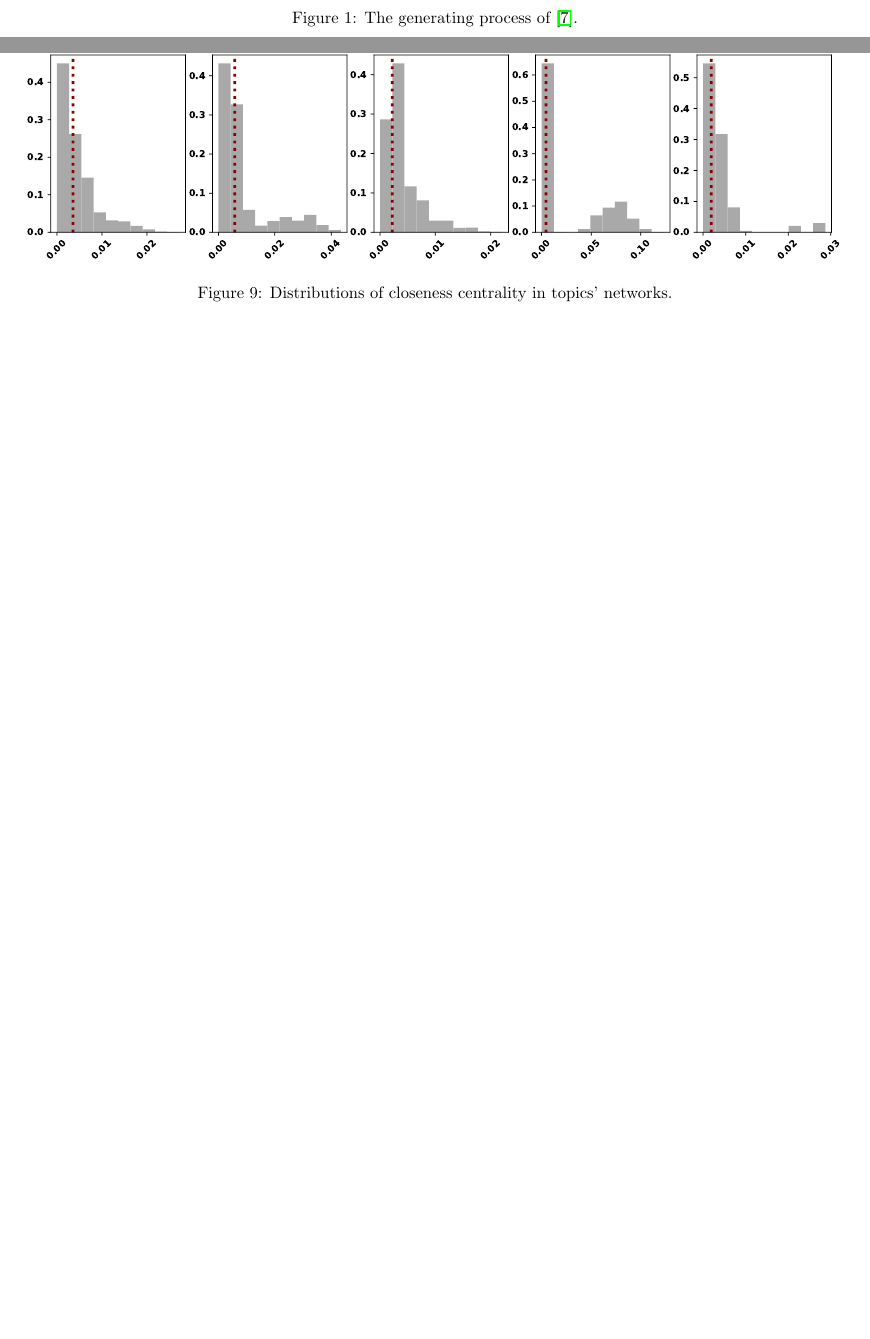
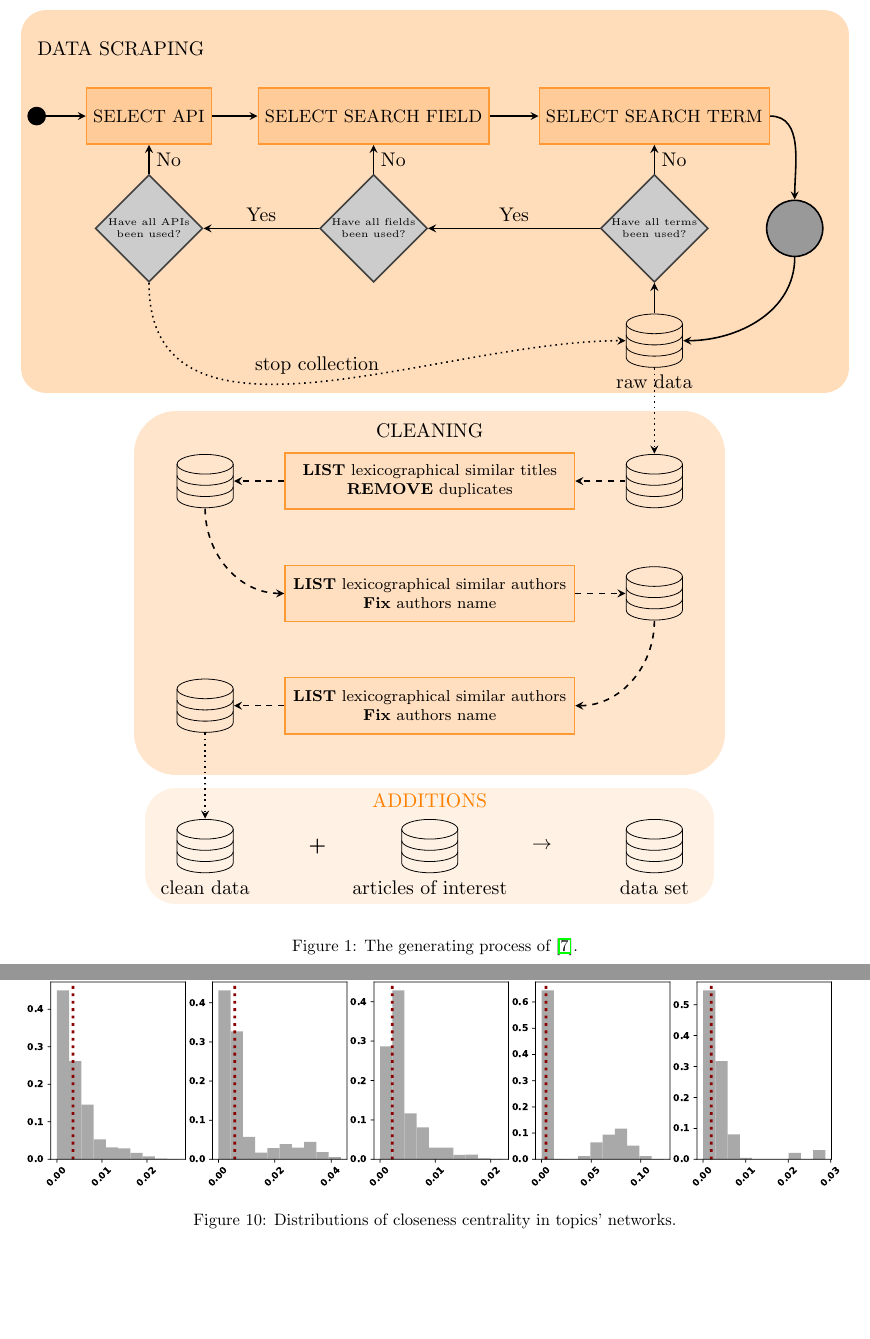
Before and after one commit to Nikoleta-v3/bibliometric-study-of-the-prisoners-dilemma, a LaTeX paper (main.tex, which reads assets/tex/data_collection_diagram.tex): two parts of pages 3 and 20 of 20 before the commit and two parts of pages 4 and 21 of 21 after it, joined at a grey line, cut at the place of the change, the shorter picture padded with empty space. Compiled offline with pdfLaTeX; a LaTeX package or settings file that is missing is left out.

Commit message:
compile document

```diff
--- /dev/null
+++ b/assets/tex/data_collection_diagram.tex
@@ -0,0 +1,147 @@
+\documentclass[border=10pt]{standalone}
+
+\usepackage{tikz}
+\usetikzlibrary{arrows,shapes,snakes,automata,backgrounds,petri}
+\usetikzlibrary{shapes.geometric}
+\usepackage[version=0.96]{pgf}
+
+\begin{document}
+
+\begin{tikzpicture}[node distance=1.3cm,>=stealth,bend angle=45,auto]
+
+\tikzstyle{place}=[rectangle,thick,draw=orange!80,fill=orange!40, minimum size=10mm,
+font=\small]
+\tikzstyle{red place}=[circle, thick, draw=black, fill=gray!80, minimum
+size=10mm]
+
+\tikzstyle{transition}=[diamond,thick,draw=black!75,
+                fill=black!20,minimum size=6mm, font=\tiny, text width=4.5em, text badly centered, node distance=3cm, inner sep=0pt]
+
+\makeatletter
+\tikzset{
+    database/.style={
+        path picture={
+            \draw (0, 1.5*\database@segmentheight) circle [x radius=\database@radius,y radius=\database@aspectratio*\database@radius];
+            \draw (-\database@radius, 0.5*\database@segmentheight) arc [start angle=180,end angle=360,x radius=\database@radius, y radius=\database@aspectratio*\database@radius];
+            \draw (-\database@radius,-0.5*\database@segmentheight) arc [start angle=180,end angle=360,x radius=\database@radius, y radius=\database@aspectratio*\database@radius];
+            \draw (-\database@radius,1.5*\database@segmentheight) -- ++(0,-3*\database@segmentheight) arc [start angle=180,end angle=360,x radius=\database@radius, y radius=\database@aspectratio*\database@radius] -- ++(0,3*\database@segmentheight);
+        },
+        minimum width=2*\database@radius + \pgflinewidth,
+        minimum height=3*\database@segmentheight + 2*\database@aspectratio*\database@radius + \pgflinewidth,
+    },
+    database segment height/.store in=\database@segmentheight,
+    database radius/.store in=\database@radius,
+    database aspect ratio/.store in=\database@aspectratio,
+    database segment height=0.1cm,
+    database radius=0.25cm,
+    database aspect ratio=0.35,
+}
+\makeatother
+
+\node (title) at (-.5, 1.2) {DATA SCRAPING};
+\node [circle, black, fill=black] (start) at (-2,0) {};
+\node [place] (api) at (0, 0) {SELECT API};
+\node [place] (field) at (4, 0) {SELECT SEARCH FIELD};
+\node [place] (term) at (9, 0) {SELECT SEARCH TERM};
+
+\node [red place] (arcas) at (11.5, -2) {};
+\node[database,label=below:raw data,database radius=.5cm,database segment
+height=0.2cm] (db) at (9,-4) {};
+
+\node [transition] (if_term) at (9, -2) {Have all terms been used?};
+\node [transition] (if_field) at (4, -2) {Have all fields been used?};
+\node [transition] (if_api) at (0, -2) {Have all APIs been used?};
+
+\begin{pgfonlayer}{background}
+    \filldraw [line width=9mm, join=round,orange!27]
+      (title.north  -| start.east)  rectangle (db.south  -| arcas.east);
+  \end{pgfonlayer}
+
+\draw (start) edge[out=0, in=180, ->, thick] node [] {} (api);
+\draw (api) edge[out=0, in=180, ->, thick] node [] {} (field);
+\draw (field) edge[out=0, in=180, ->, thick] node [] {} (term);
+\draw (term) edge[out=0, in=90, ->, thick] node [] {} (arcas);
+\draw (arcas) edge[out=-90, in=0, ->, thick] node [] {} (db);
+\draw (db) edge[out=90, in=-90, ->, thick] node [] {} (if_term);
+
+
+\draw (if_term) edge[out=90, in=-90, ->, thick] node [right] {No} (term);
+\draw (if_term) edge[out=180, in=0, ->, thick] node [above] {Yes} (if_field);
+
+\draw (if_field) edge[out=90, in=-90, ->, thick] node [right] {No} (field);
+\draw (if_field) edge[out=180, in=0, ->, thick] node [above] {Yes} (if_api);
+
+\draw (if_api) edge[out=90, in=-90, ->, thick] node [right] {No} (api);
+\draw (if_api) edge[out=-90, in=180, ->, thick, dotted] node [above] {stop
+collection} (db);
+
+% second layer
+
+\node [database,database radius=.5cm,database segment
+height=0.2cm] (db_to_clean) at (9, -6.5) {};
+
+\draw (db) edge[out=-90, in=90, ->, thick, dotted] node [above] {} (db_to_clean);
+
+\node [place, draw=orange!80, fill=orange!25, font=\footnotesize, text width=14em, text badly centered] (titles) at (5,
+-6.5) {\textbf{LIST} lexicographical similar titles \textbf{REMOVE} duplicates};
+
+\draw (db_to_clean) edge[out=180, in=0, ->, thick, dashed] node  {} (titles);
+
+\node at (5, -5.6) {CLEANING};
+\node [database,database radius=.5cm,database segment
+height=0.2cm] (db_left) at (1, -6.5) {};
+
+\draw (titles) edge[out=180, in=0, ->, thick, dashed] node  {} (db_left);
+
+\node [place, draw=orange!80, fill=orange!25, font=\footnotesize, text width=14em, text badly centered] (authors) at (5,
+-8.5) {\textbf{LIST} lexicographical similar authors \textbf{Fix} authors name};
+
+\draw (db_left) edge[out=-90, in=180, ->, thick, dashed] node  {} (authors);
+
+\node [database,database radius=.5cm,database segment
+height=0.2cm] (db_right) at (9, -8.5) {};
+
+\draw (authors) edge[out=0, in=180, ->, thick, dashed] node  {} (db_right);
+
+\node [place, draw=orange!80, fill=orange!25, font=\footnotesize, text width=14em, text badly centered] (entries) at (5,
+-10.5) {\textbf{LIST} lexicographical similar authors \textbf{Fix} authors
+name};
+
+\draw (db_right) edge[out=-90, in=0, ->, thick, dashed] node  {} (entries);
+
+\node [database,database radius=.5cm,database segment
+height=0.2cm] (db_low) at (1, -10.5) {};
+
+\draw (entries) edge[out=180, in=0, ->, thick, dashed] node  {} (db_low);
+
+\begin{pgfonlayer}{background}
+    \filldraw [line width=15mm, join=round,orange!20]
+      (db_left.north  -| db_left.west)  rectangle (db_low.south  -| db_right.east);
+\end{pgfonlayer}
+
+% last layer
+
+\node[database,label=below:clean data,database radius=.5cm,database segment
+height=0.2cm] (db_clean) at (1,-13) {};
+
+\draw (db_low) edge[out=-90, in=90, ->, thick, dotted] node [above] {} (db_clean);
+
+\node at (3, -13) {\textbf{+}};
+
+\node[database,label=below:articles of interest,database radius=.5cm,database segment
+height=0.2cm] (db_manual) at (5,-13) {};
+
+\node at (7, -13) {\textbf{$\rightarrow$}};
+
+\node[database,label=below:data set,database radius=.5cm,database segment
+height=0.2cm] (db_final) at (9,-13) {};
+
+\begin{pgfonlayer}{background}
+    \filldraw [line width=11mm, join=round,orange!10]
+      (db_clean.north  -| db_clean.west)  rectangle (db_final.south  -| db_final.east);
+\end{pgfonlayer}
+
+\node [orange, ] at (5, -12.2) {ADDITIONS};
+
+\end{tikzpicture}
+\end{document}
```
Also changed, not shown: main.tex (+1 -1 lines), assets/images/exclusivity_values.pdf (added), main.pdf.
